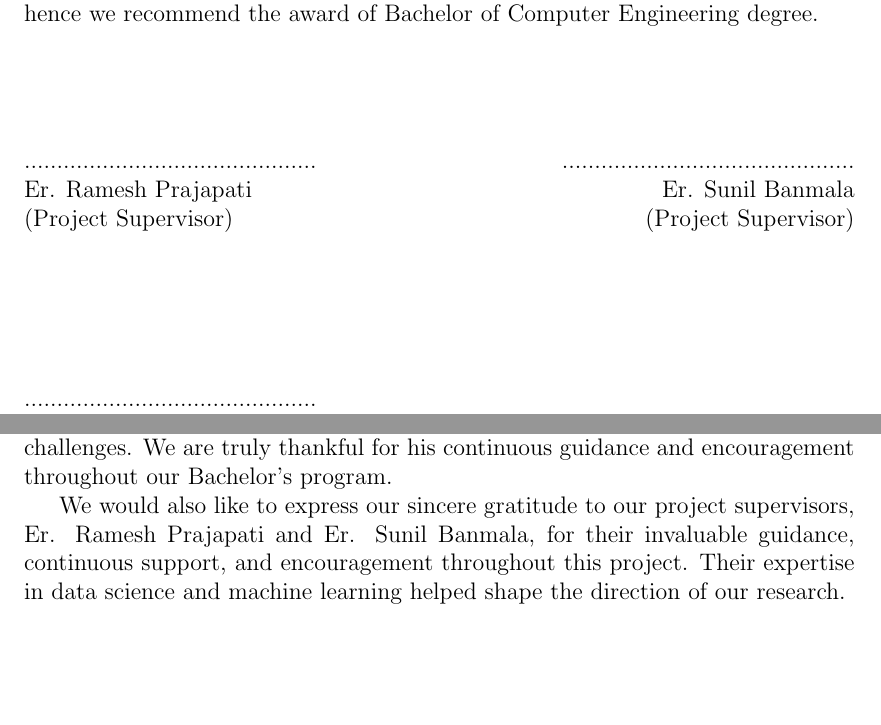
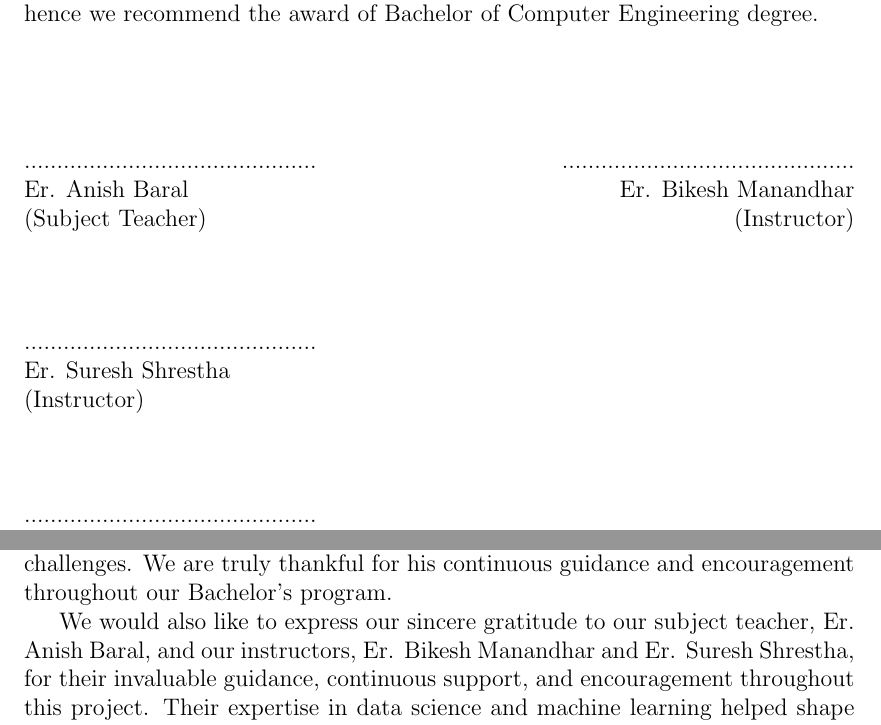
Before and after one commit to AsulLimbu/datascience_project, a LaTeX thesis (report/main.tex, which reads report/intro.tex): two parts of pages 2 and 4 of 41, joined at a grey line, cut so that both start at the same text, the shorter picture padded with empty space. Compiled offline with pdfLaTeX.

Commit message:
feat(): updated report until system architecture

```diff
--- a/report/intro.tex
+++ b/report/intro.tex
@@ -11,18 +11,25 @@
                 \noindent
                 \begin{minipage}{0.45\textwidth}
                 .............................................\\
-                Er. Ramesh Prajapati\\
-                (Project Supervisor)
+                Er. Anish Baral\\
+                (Subject Teacher)
                 \end{minipage}
                 \hfill
                 \begin{minipage}{0.45\textwidth}
                 \raggedleft
                 .............................................\\
-                Er. Sunil Banmala\\
-                (Project Supervisor)
+                Er. Bikesh Manandhar\\
+                (Instructor)
                 \end{minipage}
 
-                \vspace{3cm}
+                \vspace{2cm}
+
+            \par
+            \noindent
+            .............................................\\
+            Er. Suresh Shrestha\\
+            (Instructor)\\
+            \vspace{1cm}
             \par
             \noindent
             .............................................\\
@@ -53,7 +60,7 @@
 		\normalsize
 			We take this opportunity to express our deepest and sincere gratitude to our Head of Department, Er. Dinesh Man Gothe, for his insightful guidance, motivating suggestions, and constant encouragement throughout the course of this project. His valuable advice and support helped us gain a clear understanding of the practical aspects of the project and provided us with the confidence to overcome various challenges. We are truly thankful for his continuous guidance and encouragement throughout our Bachelor's program.
 
-			We would also like to express our sincere gratitude to our project supervisors, Er. Ramesh Prajapati and Er. Sunil Banmala, for their invaluable guidance, continuous support, and encouragement throughout this project. Their expertise in data science and machine learning helped shape the direction of our research.
+			We would also like to express our sincere gratitude to our subject teacher, Er. Anish Baral, and our instructors, Er. Bikesh Manandhar and Er. Suresh Shrestha, for their invaluable guidance, continuous support, and encouragement throughout this project. Their expertise in data science and machine learning helped shape the direction of our research.
 
 			We are grateful to Nepal Electricity Authority (NEA) for making their Monthly Operation Reports publicly available, which formed the foundation of our data collection. We also acknowledge Open-Meteo for providing free access to historical weather data through their API.
 
```
Also changed, not shown: report/title.tex (+3 -2 lines), report/img/System-Block-Diagram.png, 1 other file.
